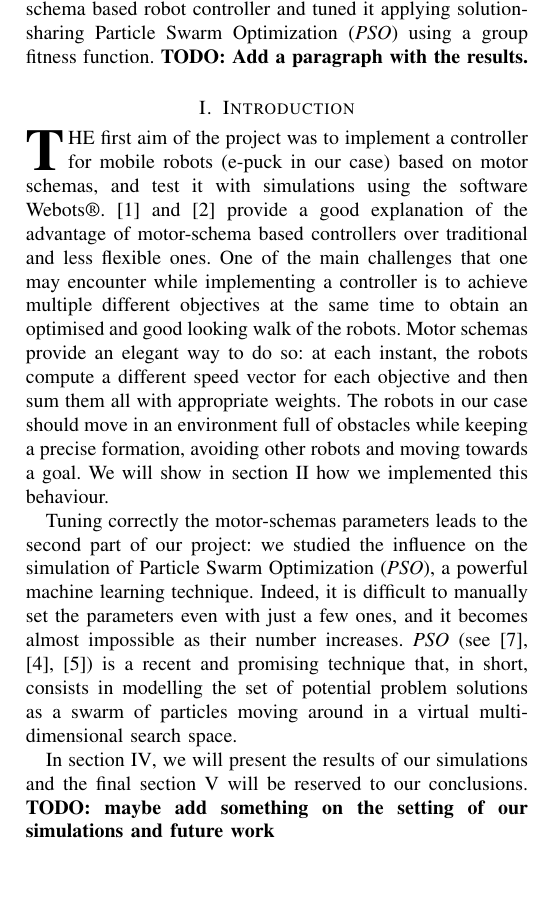
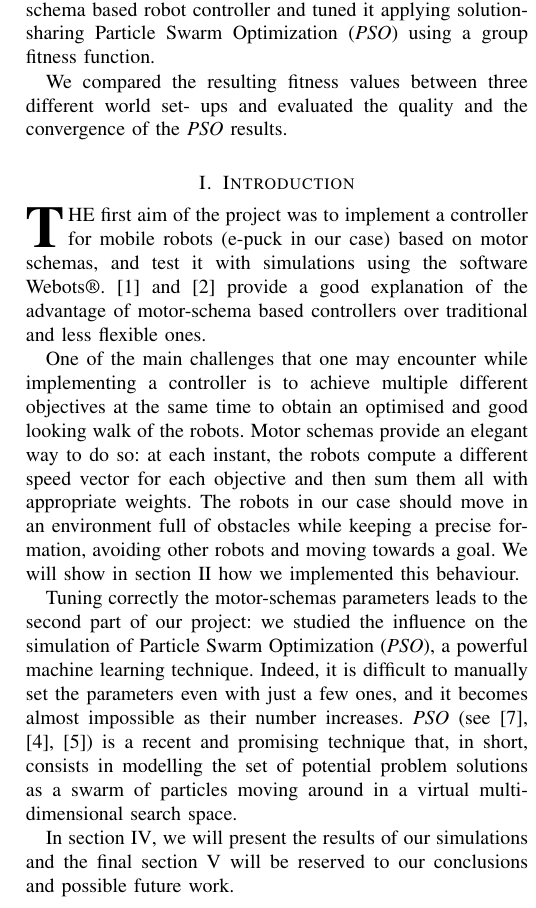
Before and after one commit to nhubi/disProject, a LaTeX paper (Report/report.tex): part of one column of page 1 of 5, cut so that both start at the same text, the shorter picture padded with empty space. Compiled offline with pdfLaTeX.

Commit message:
Completed the TODOs

```diff
--- a/Report/report.tex
+++ b/Report/report.tex
@@ -521,8 +521,13 @@ as the number of schemas increases, it becomes very
 difficult and time expensive to optimally tune the parameters specifying
 schemas. The introduction of machine learning techniques thus becomes necessary.
 
-In this project we have implemented a homogeneous, motor-schema based robot controller and tuned it applying solution-sharing Particle Swarm Optimization (\textit{PSO}) using a group fitness function.
-\textbf{TODO: Add a paragraph with the results.}
+In this project we have implemented a homogeneous, motor-schema based robot
+controller and tuned it applying solution-sharing Particle Swarm
+Optimization (\textit{PSO}) using a group fitness function.
+
+We compared the resulting fitness values between three different world set-
+ups and evaluated the quality and the convergence of the \textit{PSO}
+results.
 
 
 \section{Introduction}
@@ -566,8 +573,8 @@ number increases. \textit{PSO} (see \cite{IEEEhowto:martinoli_pso},
 search space.
 
 In section \ref{sec:4}, we will present the results of our
-simulations and the final section \ref{sec:5} will be reserved to our conclusions.
-\textbf{TODO: maybe add something on the setting of our simulations and future work}
+simulations and the final section \ref{sec:5} will be reserved to our conclusions and possible future work. \\
+
 
 \section{Motor-schemas}
 \label{sec:2}
```
Also changed, not shown: Report/report.tex (6 more changed lines).
